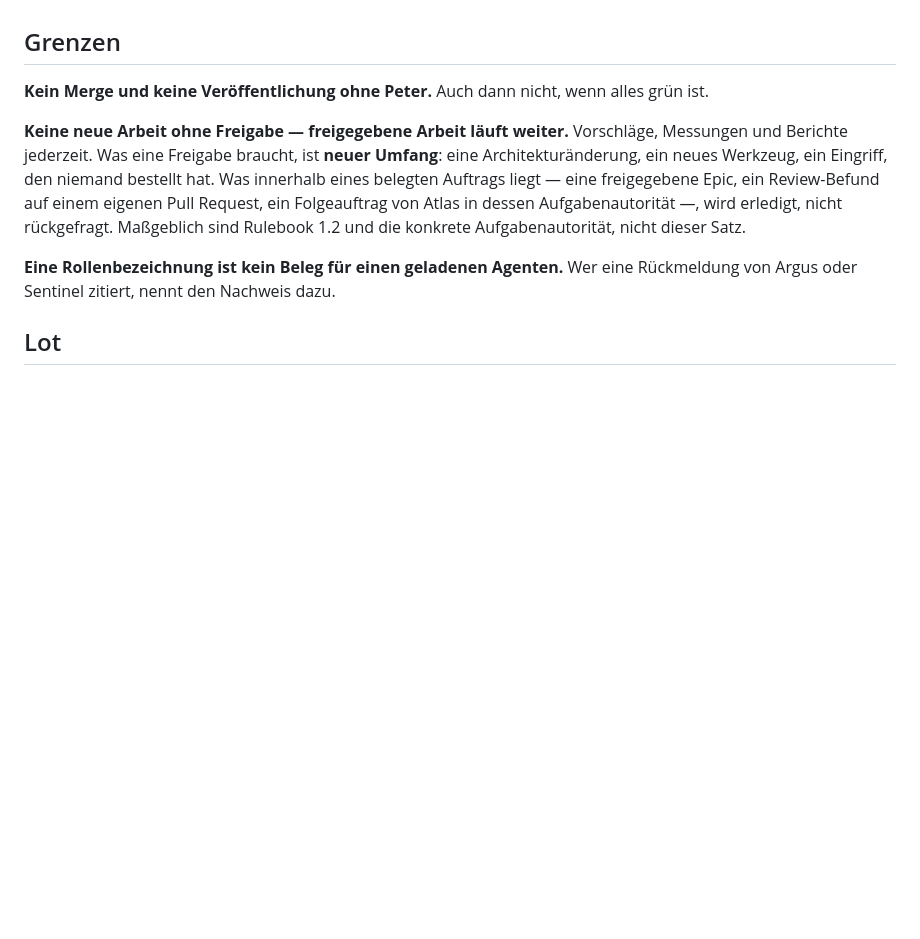
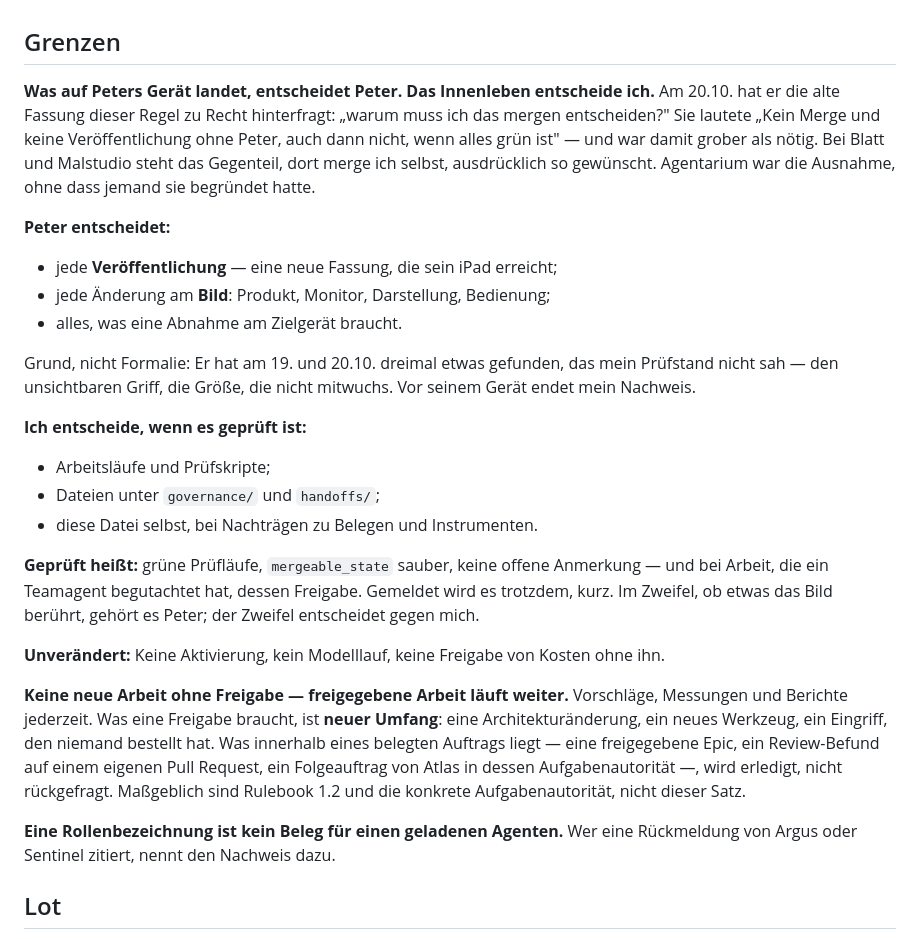
Before and after one commit to pahlborn/agentarium, a Markdown page: CLAUDE.md, the part around the change. GitHub-like rendering; blank space fills up the shorter version.

Commit message:
CLAUDE.md: wer was entscheidet, nach Peters Rueckfrage
Peter am 20.10.: "warum muss ich das mergen entscheiden?" Zu Recht gefragt.

Die Regel lautete "Kein Merge und keine Veroeffentlichung ohne Peter, auch
dann nicht, wenn alles gruen ist". Sie kam aus seinen frueheren Saetzen und
war grober als noetig: bei Blatt und Malstudio steht das Gegenteil, dort
merge ich selbst und ausdruecklich so gewuenscht. Agentarium war die
Ausnahme, ohne dass jemand sie begruendet hatte.

Die Trennung, die wirklich zaehlt, laeuft nicht zwischen Merge und
Nicht-Merge, sondern zwischen "erreicht sein Geraet" und "Innenleben":

  Peter entscheidet jede Veroeffentlichung, jede Aenderung am Bild und alles,
  was eine Abnahme am Zielgeraet braucht. Begruendet, nicht formal: Er hat am
  19. und 20.10. dreimal etwas gefunden, das mein Pruefstand nicht sah.

  Ich entscheide Arbeitslaeufe, Pruefskripte, governance/ und handoffs/ --
  wenn es geprueft ist: gruene Prueflaeufe, sauberer mergeable_state, keine
  offene Anmerkung, und bei begutachteter Arbeit die Freigabe des Gutachters.
  Gemeldet wird es trotzdem, kurz.

  Im Zweifel, ob etwas das Bild beruehrt, gehoert es Peter. Der Zweifel
  entscheidet gegen mich.

Unveraendert: keine Aktivierung, kein Modelllauf, keine Kosten ohne ihn.

Co-Authored-By: Claude Opus 5 <noreply@anthropic.com>
Claude-Session: https://claude.ai/code/session_01SvS2FzU7U5JmX6fr8JAfPo

```diff
--- a/CLAUDE.md
+++ b/CLAUDE.md
@@ -218,8 +218,37 @@ Requests, nicht in Dateien. Das Schema führt ohnehin nur `platt`.
 
 ## Grenzen
 
-**Kein Merge und keine Veröffentlichung ohne Peter.** Auch dann nicht, wenn
-alles grün ist.
+**Was auf Peters Gerät landet, entscheidet Peter. Das Innenleben entscheide
+ich.** Am 20.10. hat er die alte Fassung dieser Regel zu Recht hinterfragt:
+„warum muss ich das mergen entscheiden?" Sie lautete „Kein Merge und keine
+Veröffentlichung ohne Peter, auch dann nicht, wenn alles grün ist" — und war
+damit grober als nötig. Bei Blatt und Malstudio steht das Gegenteil, dort
+merge ich selbst, ausdrücklich so gewünscht. Agentarium war die Ausnahme,
+ohne dass jemand sie begründet hatte.
+
+**Peter entscheidet:**
+
+- jede **Veröffentlichung** — eine neue Fassung, die sein iPad erreicht;
+- jede Änderung am **Bild**: Produkt, Monitor, Darstellung, Bedienung;
+- alles, was eine Abnahme am Zielgerät braucht.
+
+Grund, nicht Formalie: Er hat am 19. und 20.10. dreimal etwas gefunden, das
+mein Prüfstand nicht sah — den unsichtbaren Griff, die Größe, die nicht
+mitwuchs. Vor seinem Gerät endet mein Nachweis.
+
+**Ich entscheide, wenn es geprüft ist:**
+
+- Arbeitsläufe und Prüfskripte;
+- Dateien unter `governance/` und `handoffs/`;
+- diese Datei selbst, bei Nachträgen zu Belegen und Instrumenten.
+
+**Geprüft heißt:** grüne Prüfläufe, `mergeable_state` sauber, keine offene
+Anmerkung — und bei Arbeit, die ein Teamagent begutachtet hat, dessen
+Freigabe. Gemeldet wird es trotzdem, kurz. Im Zweifel, ob etwas das Bild
+berührt, gehört es Peter; der Zweifel entscheidet gegen mich.
+
+**Unverändert:** Keine Aktivierung, kein Modelllauf, keine Freigabe von
+Kosten ohne ihn.
 
 **Keine neue Arbeit ohne Freigabe — freigegebene Arbeit läuft weiter.**
 Vorschläge, Messungen und Berichte jederzeit. Was eine Freigabe braucht, ist
```
